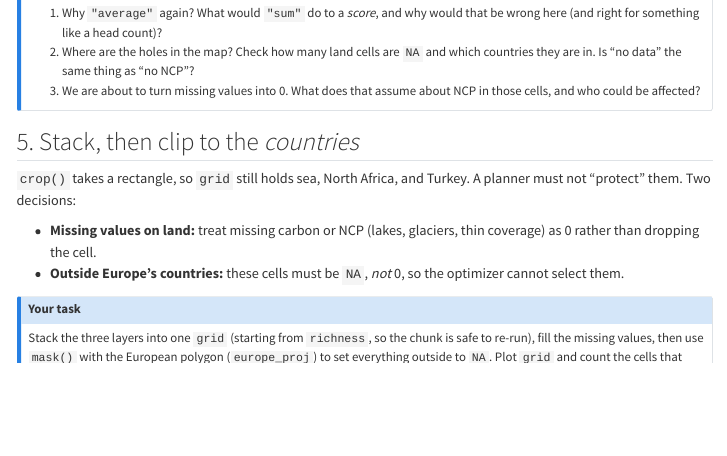
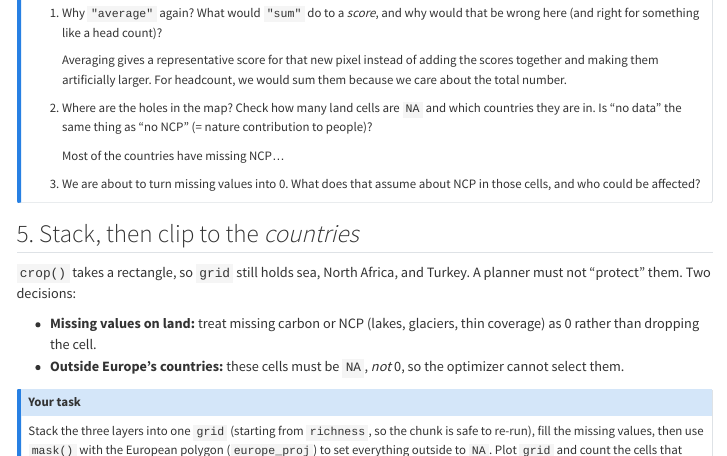
Before and after one commit to mariajosesave-ethz/module3-triscornia-sanchez-haeuser, a Quarto document (module3.qmd): the page in a window 1100 px wide, from 4110 px down. Rendered offline with R 4.5, knitr and Pandoc in place of Quarto, with nearby package versions; some code elsewhere in the file could not run offline; menus at the side of the page are left out; long lines of code are wrapped.

Commit message:
questions part 4

```diff
--- a/module3.qmd
+++ b/module3.qmd
@@ -177,7 +177,13 @@ plot(ncp)
 
 ::: {.callout-note title="Questions"}
 1.  Why `"average"` again? What would `"sum"` do to a *score*, and why would that be wrong here (and right for something like a head count)?
-2.  Where are the holes in the map? Check how many land cells are `NA` and which countries they are in. Is "no data" the same thing as "no NCP"?
+
+    Averaging gives a representative score for that new pixel instead of adding the scores together and making them artificially larger. For headcount, we would sum them because we care about the total number.
+
+2.  Where are the holes in the map? Check how many land cells are `NA` and which countries they are in. Is "no data" the same thing as "no NCP" (= nature contribution to people)?
+
+    Most of the countries have missing NCP...
+
 3.  We are about to turn missing values into 0. What does that assume about NCP in those cells, and who could be affected?
 :::
 
```
